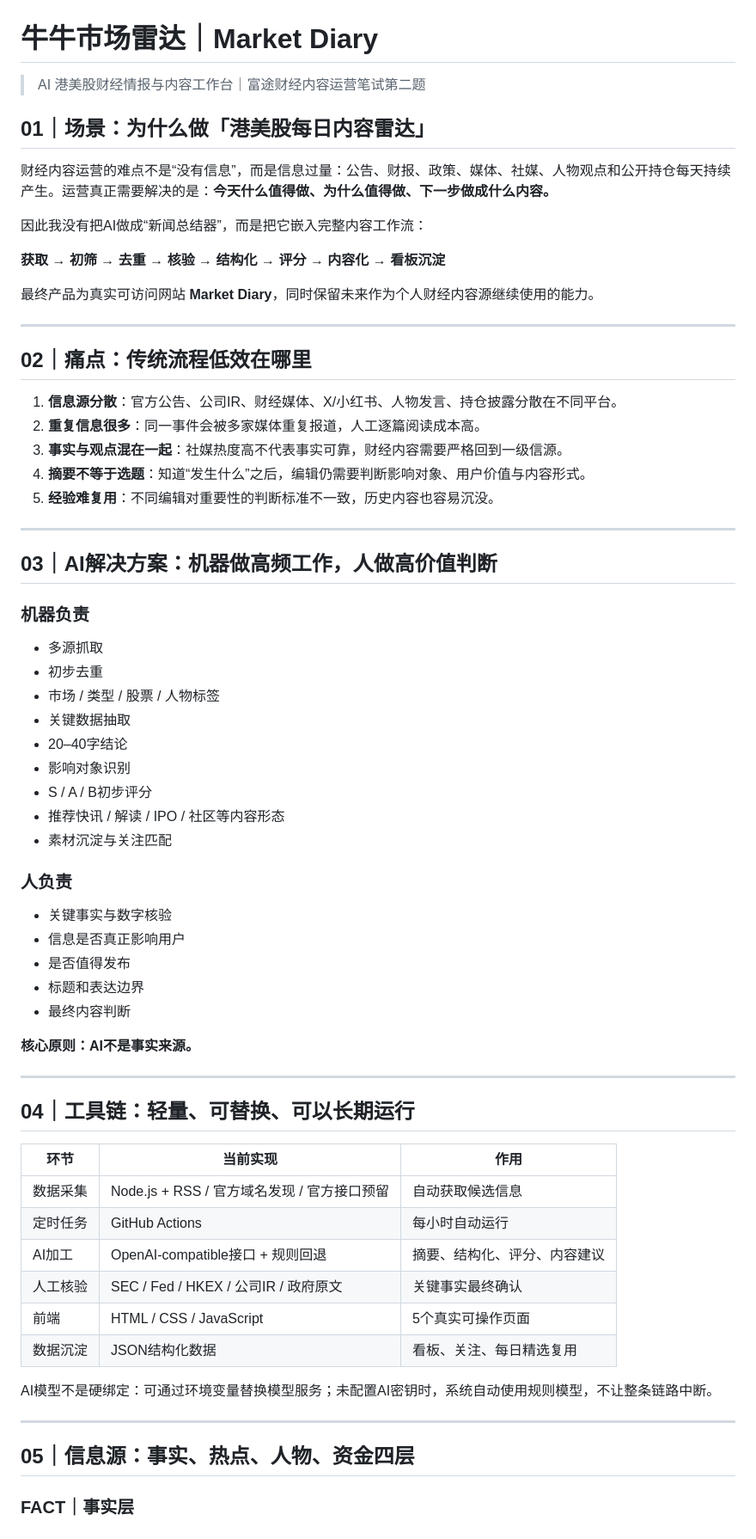
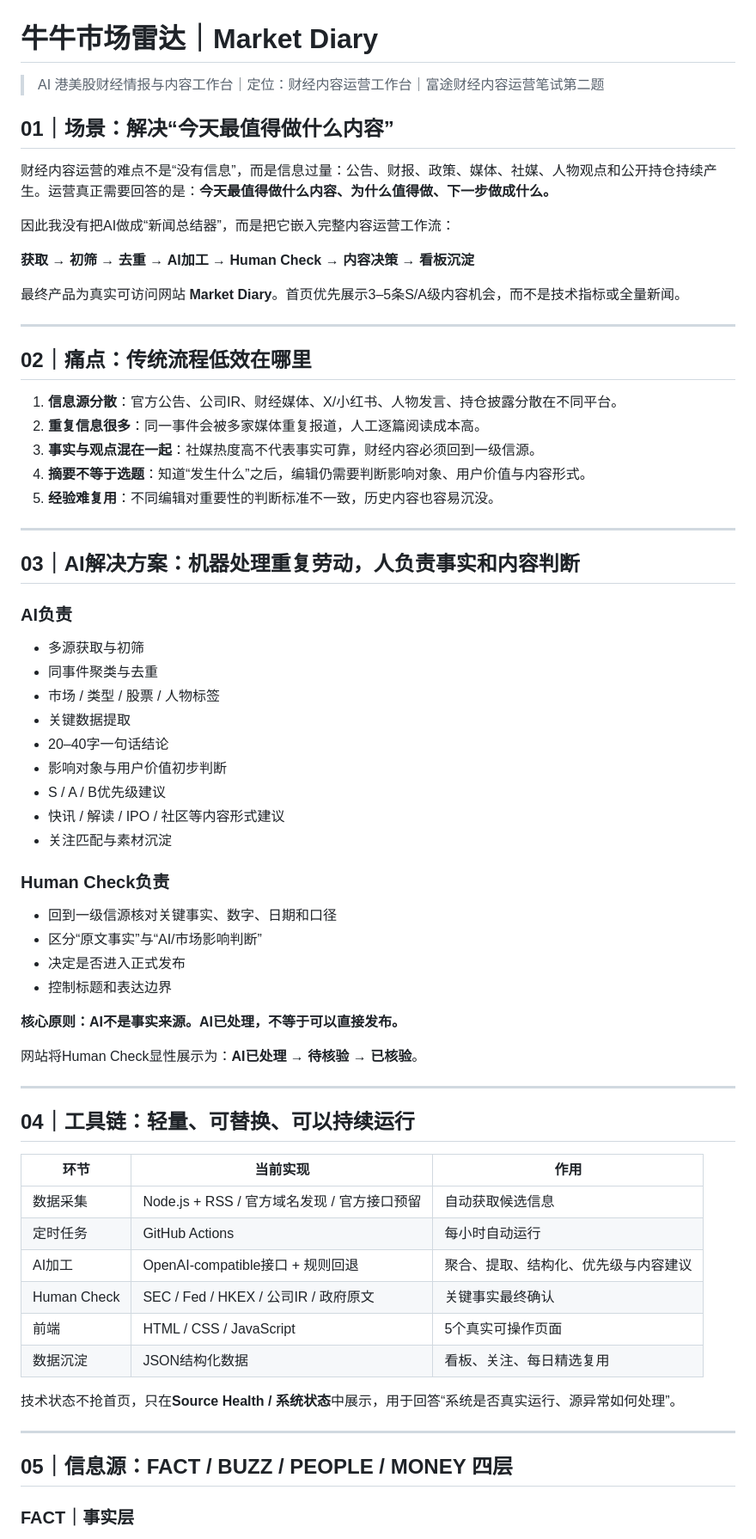
Before and after one commit to Devi-Y/Devi-Y.github.io, a Markdown page: market-diary/DELIVERY.md, the part around one of its changes. Shown at 86% size. Rendered like a GitHub page.

Commit message:
docs: align Market Diary interview positioning and Human Check language

```diff
--- a/market-diary/DELIVERY.md
+++ b/market-diary/DELIVERY.md
@@ -1,16 +1,16 @@
 # 牛牛市场雷达｜Market Diary
 
-> AI 港美股财经情报与内容工作台｜富途财经内容运营笔试第二题
+> AI 港美股财经情报与内容工作台｜定位：财经内容运营工作台｜富途财经内容运营笔试第二题
 
-## 01｜场景：为什么做「港美股每日内容雷达」
+## 01｜场景：解决“今天最值得做什么内容”
 
-财经内容运营的难点不是“没有信息”，而是信息过量：公告、财报、政策、媒体、社媒、人物观点和公开持仓每天持续产生。运营真正需要解决的是：**今天什么值得做、为什么值得做、下一步做成什么内容。**
+财经内容运营的难点不是“没有信息”，而是信息过量：公告、财报、政策、媒体、社媒、人物观点和公开持仓持续产生。运营真正需要回答的是：**今天最值得做什么内容、为什么值得做、下一步做成什么。**
 
-因此我没有把AI做成“新闻总结器”，而是把它嵌入完整内容工作流：
+因此我没有把AI做成“新闻总结器”，而是把它嵌入完整内容运营工作流：
 
-**获取 → 初筛 → 去重 → 核验 → 结构化 → 评分 → 内容化 → 看板沉淀**
+**获取 → 初筛 → 去重 → AI加工 → Human Check → 内容决策 → 看板沉淀**
 
-最终产品为真实可访问网站 **Market Diary**，同时保留未来作为个人财经内容源继续使用的能力。
+最终产品为真实可访问网站 **Market Diary**。首页优先展示3–5条S/A级内容机会，而不是技术指标或全量新闻。
 
 ---
 
@@ -18,54 +18,55 @@
 
 1. **信息源分散**：官方公告、公司IR、财经媒体、X/小红书、人物发言、持仓披露分散在不同平台。
 2. **重复信息很多**：同一事件会被多家媒体重复报道，人工逐篇阅读成本高。
-3. **事实与观点混在一起**：社媒热度高不代表事实可靠，财经内容需要严格回到一级信源。
+3. **事实与观点混在一起**：社媒热度高不代表事实可靠，财经内容必须回到一级信源。
 4. **摘要不等于选题**：知道“发生什么”之后，编辑仍需要判断影响对象、用户价值与内容形式。
 5. **经验难复用**：不同编辑对重要性的判断标准不一致，历史内容也容易沉没。
 
 ---
 
-## 03｜AI解决方案：机器做高频工作，人做高价值判断
+## 03｜AI解决方案：机器处理重复劳动，人负责事实和内容判断
 
-### 机器负责
+### AI负责
 
-- 多源抓取
-- 初步去重
+- 多源获取与初筛
+- 同事件聚类与去重
 - 市场 / 类型 / 股票 / 人物标签
-- 关键数据抽取
-- 20–40字结论
-- 影响对象识别
-- S / A / B初步评分
-- 推荐快讯 / 解读 / IPO / 社区等内容形态
-- 素材沉淀与关注匹配
+- 关键数据提取
+- 20–40字一句话结论
+- 影响对象与用户价值初步判断
+- S / A / B优先级建议
+- 快讯 / 解读 / IPO / 社区等内容形式建议
+- 关注匹配与素材沉淀
 
-### 人负责
+### Human Check负责
 
-- 关键事实与数字核验
-- 信息是否真正影响用户
-- 是否值得发布
-- 标题和表达边界
-- 最终内容判断
+- 回到一级信源核对关键事实、数字、日期和口径
+- 区分“原文事实”与“AI/市场影响判断”
+- 决定是否进入正式发布
+- 控制标题和表达边界
 
-**核心原则：AI不是事实来源。**
+**核心原则：AI不是事实来源。AI已处理，不等于可以直接发布。**
+
+网站将Human Check显性展示为：**AI已处理 → 待核验 → 已核验**。
 
 ---
 
-## 04｜工具链：轻量、可替换、可以长期运行
+## 04｜工具链：轻量、可替换、可以持续运行
 
 | 环节 | 当前实现 | 作用 |
 |---|---|---|
 | 数据采集 | Node.js + RSS / 官方域名发现 / 官方接口预留 | 自动获取候选信息 |
 | 定时任务 | GitHub Actions | 每小时自动运行 |
-| AI加工 | OpenAI-compatible接口 + 规则回退 | 摘要、结构化、评分、内容建议 |
-| 人工核验 | SEC / Fed / HKEX / 公司IR / 政府原文 | 关键事实最终确认 |
+| AI加工 | OpenAI-compatible接口 + 规则回退 | 聚合、提取、结构化、优先级与内容建议 |
+| Human Check | SEC / Fed / HKEX / 公司IR / 政府原文 | 关键事实最终确认 |
 | 前端 | HTML / CSS / JavaScript | 5个真实可操作页面 |
 | 数据沉淀 | JSON结构化数据 | 看板、关注、每日精选复用 |
 
-AI模型不是硬绑定：可通过环境变量替换模型服务；未配置AI密钥时，系统自动使用规则模型，不让整条链路中断。
+技术状态不抢首页，只在**Source Health / 系统状态**中展示，用于回答“系统是否真实运行、源异常如何处理”。
 
 ---
 
-## 05｜信息源：事实、热点、人物、资金四层
+## 05｜信息源：FACT / BUZZ / PEOPLE / MONEY 四层
 
 ### FACT｜事实层
 
```
Also changed, not shown: other parts of market-diary/DELIVERY.md (+38 -43 lines).
